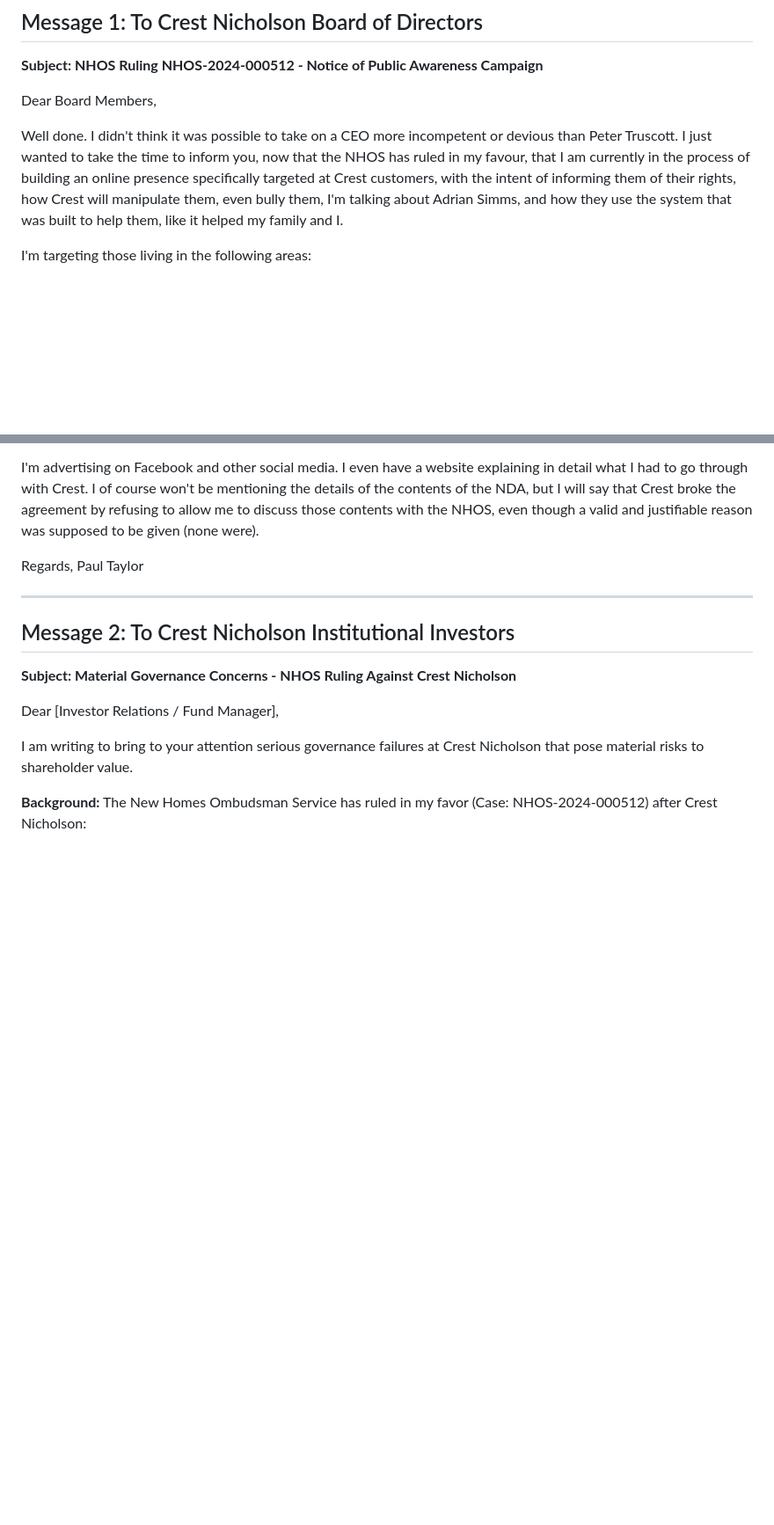
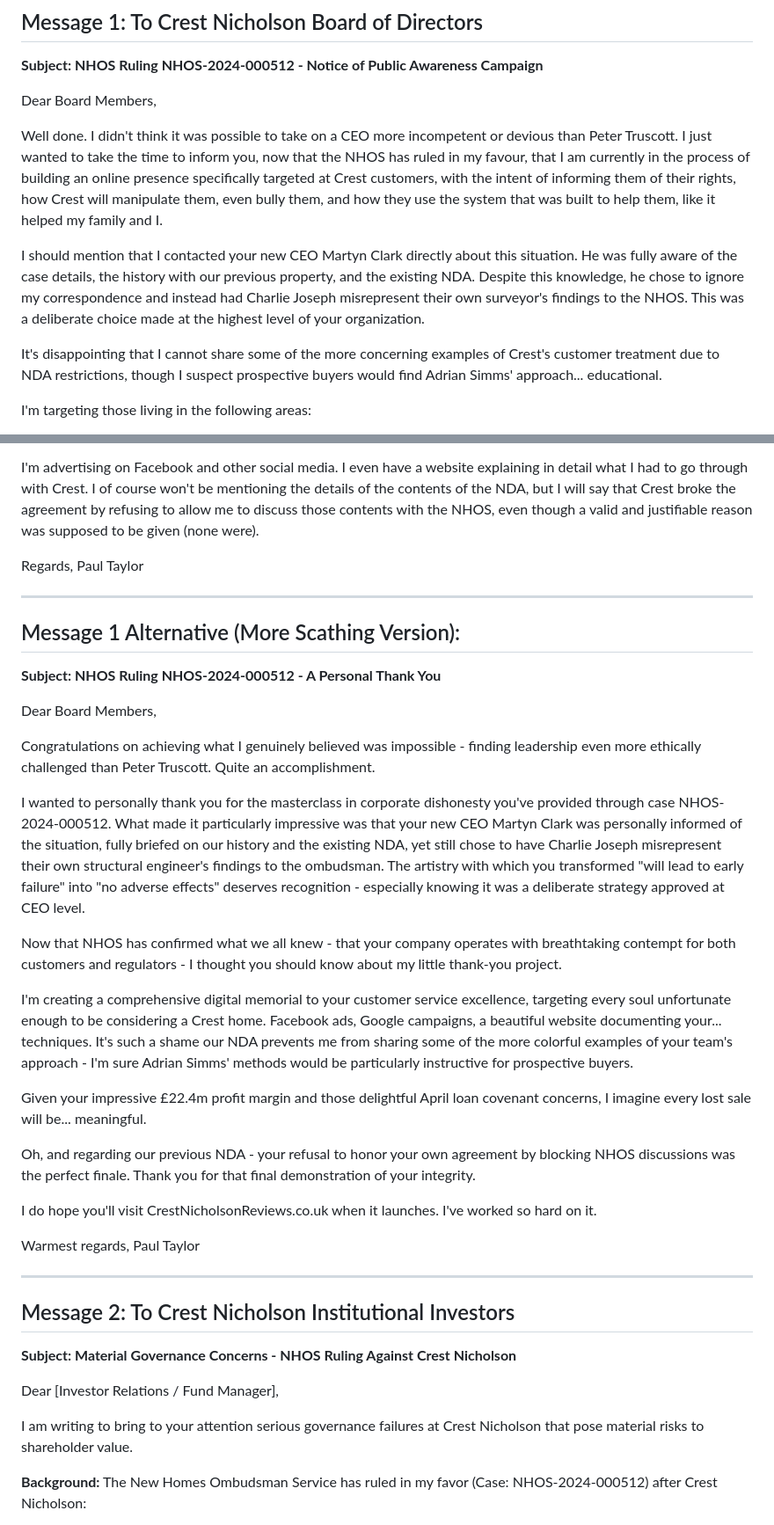
Before and after one commit to paulroberttaylor/crest, a Markdown page: post-nhos-ruling-communications.md, 2 parts joined by grey strips. Shown at 88% size. GitHub-like rendering; blank space fills up the shorter version.

Commit message:
Update CEO accountability in post-NHOS communications
- Emphasize Martyn Clark's direct knowledge and willful misconduct
- Highlight that CEO was fully briefed but chose to authorize misrepresentation
- Demonstrate governance failures at highest executive level for investor concerns
- Strengthen both board message and investor letter with CEO involvement details

🤖 Generated with [Claude Code](https://claude.ai/code)

Co-Authored-By: Claude <noreply@anthropic.com>

```diff
--- a/post-nhos-ruling-communications.md
+++ b/post-nhos-ruling-communications.md
@@ -6,7 +6,11 @@
 
 Dear Board Members,
 
-Well done. I didn't think it was possible to take on a CEO more incompetent or devious than Peter Truscott. I just wanted to take the time to inform you, now that the NHOS has ruled in my favour, that I am currently in the process of building an online presence specifically targeted at Crest customers, with the intent of informing them of their rights, how Crest will manipulate them, even bully them, I'm talking about Adrian Simms, and how they use the system that was built to help them, like it helped my family and I.
+Well done. I didn't think it was possible to take on a CEO more incompetent or devious than Peter Truscott. I just wanted to take the time to inform you, now that the NHOS has ruled in my favour, that I am currently in the process of building an online presence specifically targeted at Crest customers, with the intent of informing them of their rights, how Crest will manipulate them, even bully them, and how they use the system that was built to help them, like it helped my family and I.
+
+I should mention that I contacted your new CEO Martyn Clark directly about this situation. He was fully aware of the case details, the history with our previous property, and the existing NDA. Despite this knowledge, he chose to ignore my correspondence and instead had Charlie Joseph misrepresent their own surveyor's findings to the NHOS. This was a deliberate choice made at the highest level of your organization.
+
+It's disappointing that I cannot share some of the more concerning examples of Crest's customer treatment due to NDA restrictions, though I suspect prospective buyers would find Adrian Simms' approach... educational.
 
 I'm targeting those living in the following areas:
 - Campbell Wharf, Milton Keynes
@@ -27,6 +31,31 @@ Paul Taylor
 
 ---
 
+## Message 1 Alternative (More Scathing Version):
+
+**Subject: NHOS Ruling NHOS-2024-000512 - A Personal Thank You**
+
+Dear Board Members,
+
+Congratulations on achieving what I genuinely believed was impossible - finding leadership even more ethically challenged than Peter Truscott. Quite an accomplishment.
+
+I wanted to personally thank you for the masterclass in corporate dishonesty you've provided through case NHOS-2024-000512. What made it particularly impressive was that your new CEO Martyn Clark was personally informed of the situation, fully briefed on our history and the existing NDA, yet still chose to have Charlie Joseph misrepresent their own structural engineer's findings to the ombudsman. The artistry with which you transformed "will lead to early failure" into "no adverse effects" deserves recognition - especially knowing it was a deliberate strategy approved at CEO level.
+
+Now that NHOS has confirmed what we all knew - that your company operates with breathtaking contempt for both customers and regulators - I thought you should know about my little thank-you project.
+
+I'm creating a comprehensive digital memorial to your customer service excellence, targeting every soul unfortunate enough to be considering a Crest home. Facebook ads, Google campaigns, a beautiful website documenting your... techniques. It's such a shame our NDA prevents me from sharing some of the more colorful examples of your team's approach - I'm sure Adrian Simms' methods would be particularly instructive for prospective buyers.
+
+Given your impressive £22.4m profit margin and those delightful April loan covenant concerns, I imagine every lost sale will be... meaningful.
+
+Oh, and regarding our previous NDA - your refusal to honor your own agreement by blocking NHOS discussions was the perfect finale. Thank you for that final demonstration of your integrity.
+
+I do hope you'll visit CrestNicholsonReviews.co.uk when it launches. I've worked so hard on it.
+
+Warmest regards,
+Paul Taylor
+
+---
+
 ## Message 2: To Crest Nicholson Institutional Investors
 
 **Subject: Material Governance Concerns - NHOS Ruling Against Crest Nicholson**
```
Also changed, not shown: other parts of post-nhos-ruling-communications.md (+3 -0 lines).
